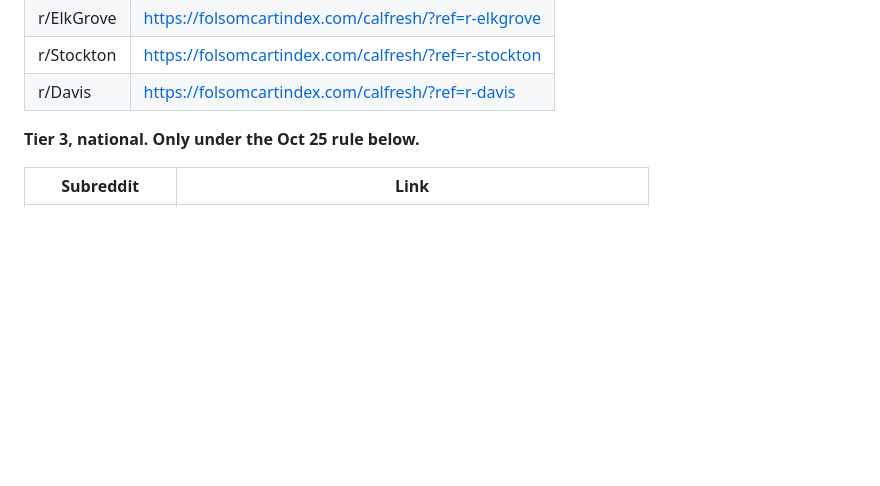
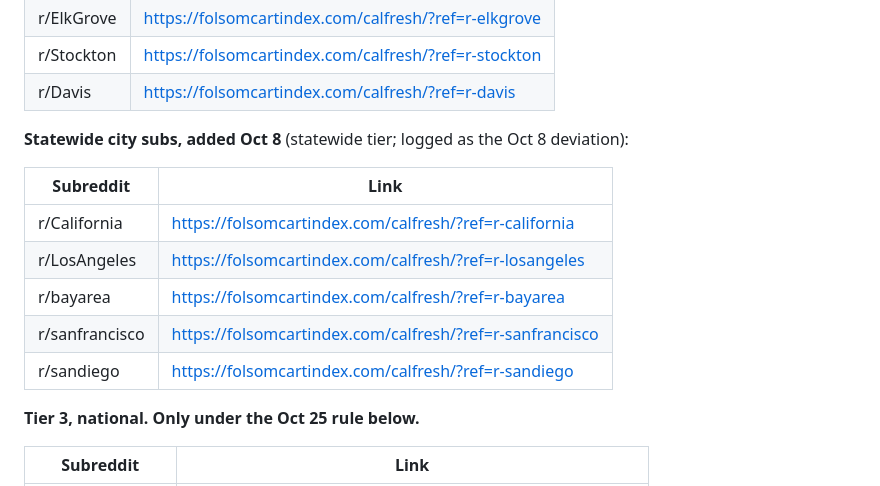
Before and after one commit to DustinRWagner/cart-index, a Markdown page: calfresh/experiment/LAUNCH.md, the part around the change. Drawn GitHub-style; blank space fills up the shorter version.

Commit message:
CalFresh experiment: correct Oct 8 deviation wording, list statewide city links
- PREREGISTRATION.md: replace the sentence that tied statewide posts to the
  Oct 25 rule (that rule covers national subreddits only) with corrected
  wording; rest of the Oct 8 entry unchanged
- LAUNCH.md: add the five statewide city tracking links in the trailing-slash
  form used everywhere else
- CHANGELOG.md: record the correction and the tracking-link form

Data window, stopping rule, randomization, primary analysis, and results.csv
unchanged.

Co-Authored-By: Claude Opus 5.5 <noreply@anthropic.com>
Claude-Session: https://claude.ai/code/session_019vFtnaPCY2V3PzuPRr6uht

```diff
--- a/calfresh/experiment/LAUNCH.md
+++ b/calfresh/experiment/LAUNCH.md
@@ -51,6 +51,16 @@ Fit is about the readers, not the size. Membership sizes and rules change, so ch
 | r/ElkGrove | https://folsomcartindex.com/calfresh/?ref=r-elkgrove |
 | r/Stockton | https://folsomcartindex.com/calfresh/?ref=r-stockton |
 | r/Davis | https://folsomcartindex.com/calfresh/?ref=r-davis |
+
+**Statewide city subs, added Oct 8** (statewide tier; logged as the Oct 8 deviation):
+
+| Subreddit | Link |
+|---|---|
+| r/California | https://folsomcartindex.com/calfresh/?ref=r-california |
+| r/LosAngeles | https://folsomcartindex.com/calfresh/?ref=r-losangeles |
+| r/bayarea | https://folsomcartindex.com/calfresh/?ref=r-bayarea |
+| r/sanfrancisco | https://folsomcartindex.com/calfresh/?ref=r-sanfrancisco |
+| r/sandiego | https://folsomcartindex.com/calfresh/?ref=r-sandiego |
 
 **Tier 3, national. Only under the Oct 25 rule below.**
 
```
Also changed, not shown: calfresh/CHANGELOG.md (+2 -0 lines), calfresh/experiment/PREREGISTRATION.md (+1 -1 lines).
